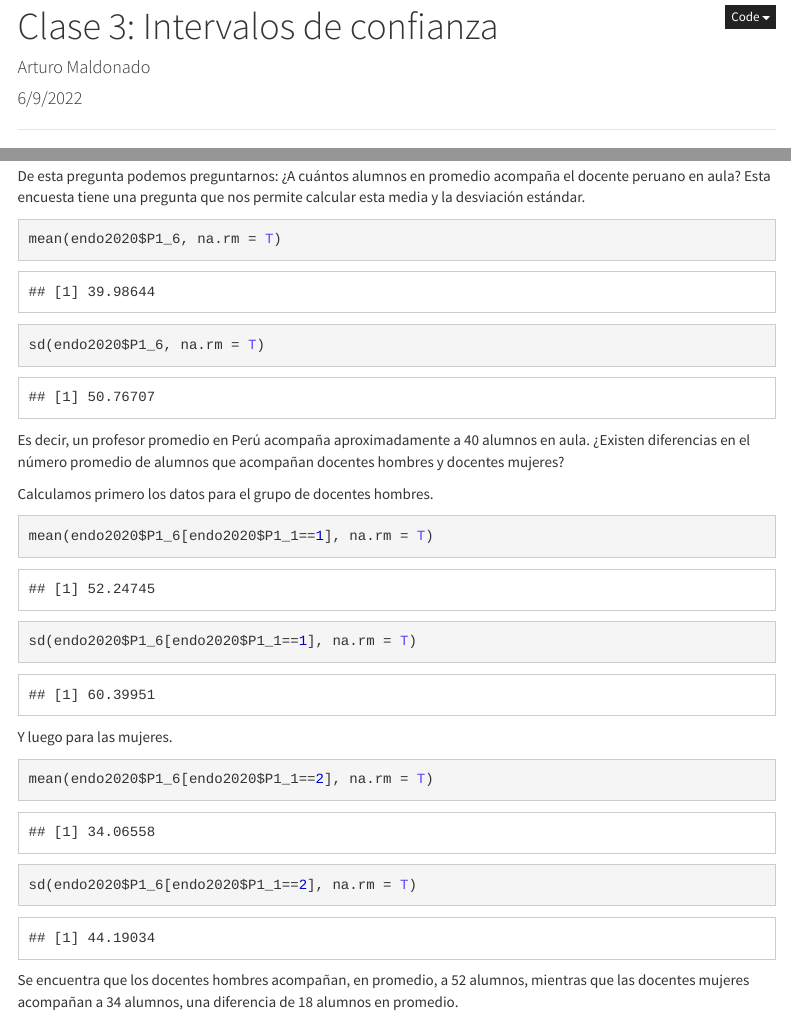
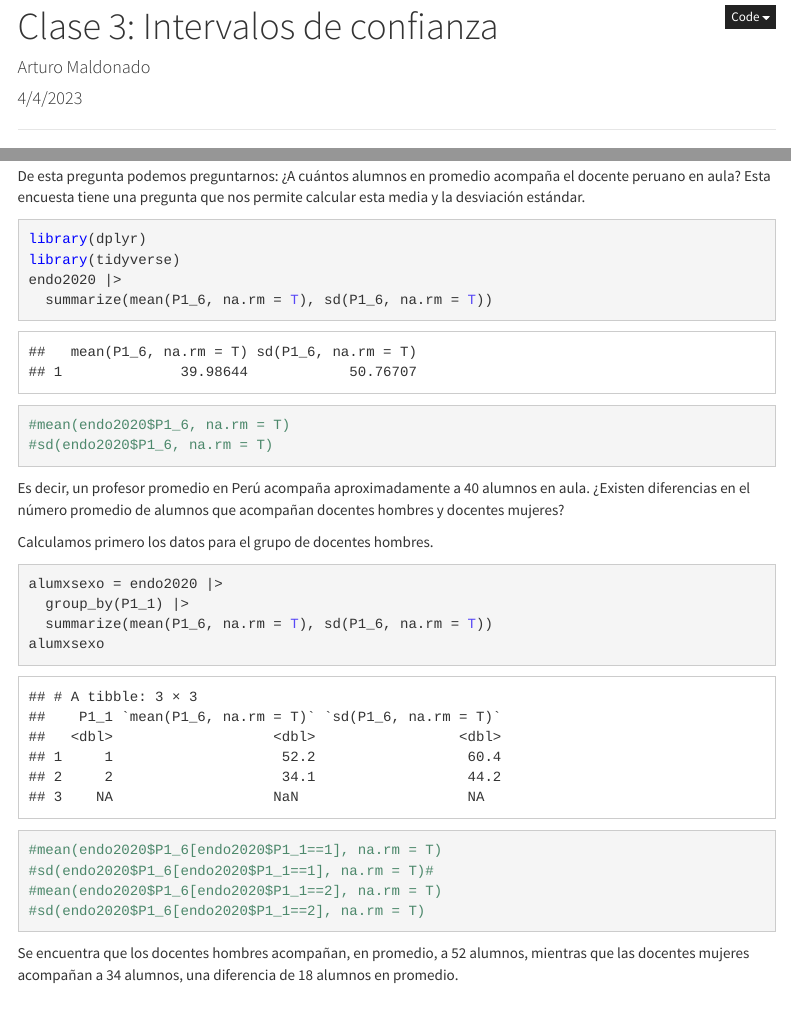
Before and after one commit to arturomaldonado/Estadistica_1.0, an R Markdown document (clase3.Rmd): the page in a window 1100 px wide, from 180 px down, and a second part further down, joined at a grey line. The pictures show the output file clase3.html that the author committed with the source, opened offline; library style sheets and scripts come from the installed R packages; menus at the side of the page are left out.

Commit message:
Update 3abril2023

````diff
--- a/clase3.Rmd
+++ b/clase3.Rmd
@@ -1,7 +1,7 @@
 ---
 title: 'Clase 3: Intervalos de confianza'
 author: "Arturo Maldonado"
-date: "6/9/2022"
+date: "4/4/2023"
 output:
   html_document:
     toc: true
@@ -49,8 +49,13 @@ De esta pregunta podemos preguntarnos: ¿A cuántos alumnos en promedio acompañ
 Esta encuesta tiene una pregunta que nos permite calcular esta media y la desviación estándar.
 
 ```{r desc alumnos}
-mean(endo2020$P1_6, na.rm = T)
-sd(endo2020$P1_6, na.rm = T)
+library(dplyr)
+library(tidyverse)
+endo2020 |>
+  summarize(mean(P1_6, na.rm = T), sd(P1_6, na.rm = T))
+
+#mean(endo2020$P1_6, na.rm = T)
+#sd(endo2020$P1_6, na.rm = T)
 ```
 
 Es decir, un profesor promedio en Perú acompaña aproximadamente a 40 alumnos en aula.
@@ -59,15 +64,15 @@ Es decir, un profesor promedio en Perú acompaña aproximadamente a 40 alumnos e
 Calculamos primero los datos para el grupo de docentes hombres.
 
 ```{r docentos hombre}
-mean(endo2020$P1_6[endo2020$P1_1==1], na.rm = T)
-sd(endo2020$P1_6[endo2020$P1_1==1], na.rm = T)
-```
+alumxsexo = endo2020 |>
+  group_by(P1_1) |>
+  summarize(mean(P1_6, na.rm = T), sd(P1_6, na.rm = T))
+alumxsexo
 
-Y luego para las mujeres.
-
-```{r docentes mujeres}
-mean(endo2020$P1_6[endo2020$P1_1==2], na.rm = T)
-sd(endo2020$P1_6[endo2020$P1_1==2], na.rm = T)
+#mean(endo2020$P1_6[endo2020$P1_1==1], na.rm = T)
+#sd(endo2020$P1_6[endo2020$P1_1==1], na.rm = T)#
+#mean(endo2020$P1_6[endo2020$P1_1==2], na.rm = T)
+#sd(endo2020$P1_6[endo2020$P1_1==2], na.rm = T)
 ```
 
 Se encuentra que los docentes hombres acompañan, en promedio, a 52 alumnos, mientras que las docentes mujeres acompañan a 34 alumnos, una diferencia de 18 alumnos en promedio.
````
Also changed, not shown: clase2.Rmd (+16 -10 lines), clase2.html, clase3.html, clase3_files/figure-html/distribución de muestreo-1.png, clase3.Rmd (7 more changed lines).
